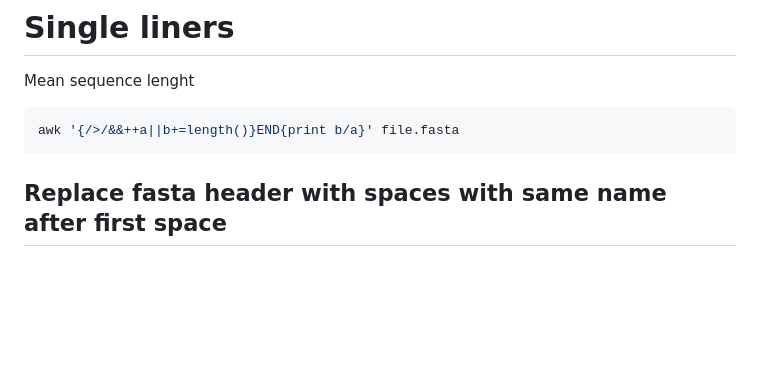
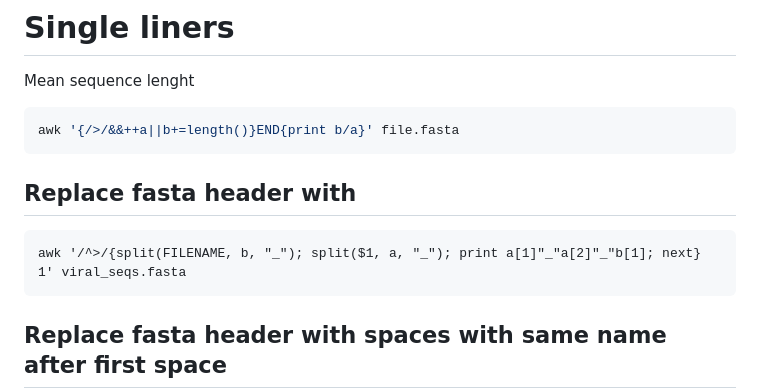
Before and after one commit to ricardoi/cheatsheets, a Markdown page: shell_tricks.md, the part around the change. GitHub-like rendering; blank space fills up the shorter version.

````diff
--- a/shell_tricks.md
+++ b/shell_tricks.md
@@ -3,6 +3,11 @@
 Mean sequence lenght
 ```bash
 awk '{/>/&&++a||b+=length()}END{print b/a}' file.fasta
+```
+
+## Replace fasta header with
+```
+awk '/^>/{split(FILENAME, b, "_"); split($1, a, "_"); print a[1]"_"a[2]"_"b[1]; next} 1' viral_seqs.fasta
 ```
 
 ## Replace fasta header with spaces with same name after first space
````
